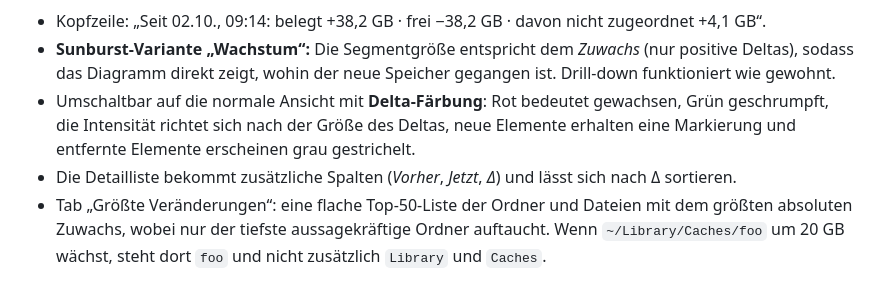
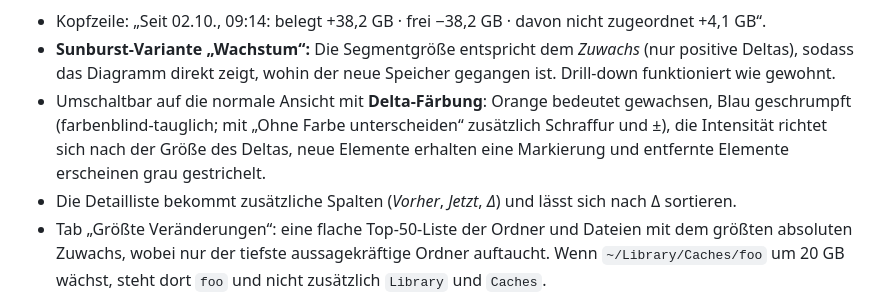
Before and after one commit to brokoskokoli/diskrings, a Markdown page: SPEC.md, the part around the change. Drawn GitHub-style.

```diff
--- a/SPEC.md
+++ b/SPEC.md
@@ -141,7 +141,7 @@ Ein nativer macOS-Festplatten-Analysator nach dem Vorbild von *Scanner* (Windows
 **Darstellung im Vergleichsmodus**
 - Kopfzeile: „Seit 02.10., 09:14: belegt +38,2 GB · frei −38,2 GB · davon nicht zugeordnet +4,1 GB“.
 - **Sunburst-Variante „Wachstum“:** Die Segmentgröße entspricht dem *Zuwachs* (nur positive Deltas), sodass das Diagramm direkt zeigt, wohin der neue Speicher gegangen ist. Drill-down funktioniert wie gewohnt.
-- Umschaltbar auf die normale Ansicht mit **Delta-Färbung**: Rot bedeutet gewachsen, Grün geschrumpft, die Intensität richtet sich nach der Größe des Deltas, neue Elemente erhalten eine Markierung und entfernte Elemente erscheinen grau gestrichelt.
+- Umschaltbar auf die normale Ansicht mit **Delta-Färbung**: Orange bedeutet gewachsen, Blau geschrumpft (farbenblind-tauglich; mit „Ohne Farbe unterscheiden“ zusätzlich Schraffur und ±), die Intensität richtet sich nach der Größe des Deltas, neue Elemente erhalten eine Markierung und entfernte Elemente erscheinen grau gestrichelt.
 - Die Detailliste bekommt zusätzliche Spalten (*Vorher*, *Jetzt*, *Δ*) und lässt sich nach Δ sortieren.
 - Tab „Größte Veränderungen“: eine flache Top-50-Liste der Ordner und Dateien mit dem größten absoluten Zuwachs, wobei nur der tiefste aussagekräftige Ordner auftaucht. Wenn `~/Library/Caches/foo` um 20 GB wächst, steht dort `foo` und nicht zusätzlich `Library` und `Caches`.
 - Das Kontextmenü funktioniert auch im Vergleichsmodus, sodass man gewachsene Dateien direkt in den Papierkorb legen kann.
```
Also changed, not shown: docs/ARCHITECTURE.md (+3 -0 lines).
